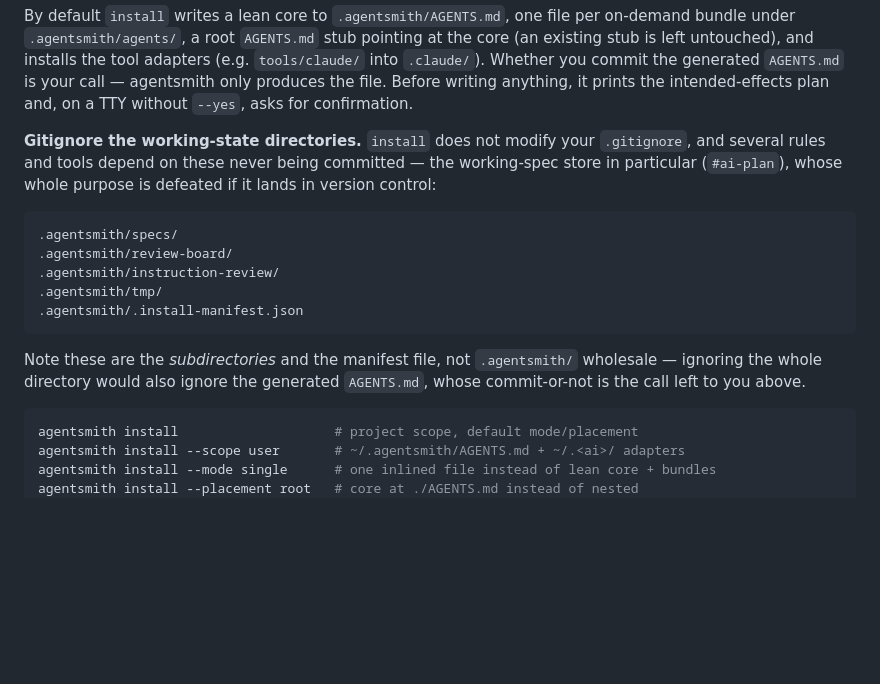
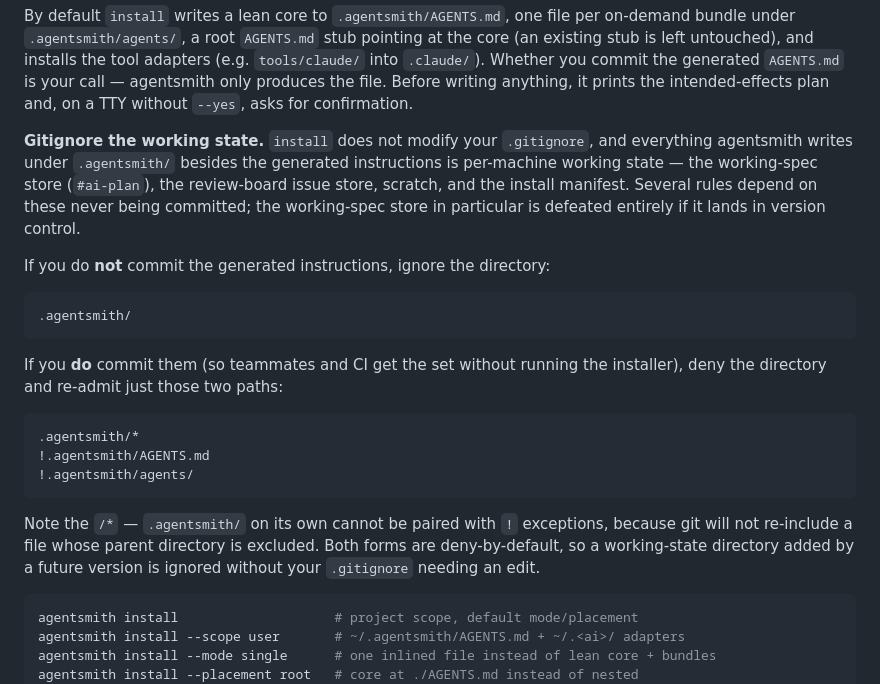
Before and after one commit to viniciussegura/agentsmith, a Markdown page: README.md, the part around the change. GitHub-like rendering; blank space fills up the shorter version.

````diff
--- a/README.md
+++ b/README.md
@@ -43,17 +43,23 @@ By default `install` writes a lean core to `.agentsmith/AGENTS.md`, one file per
 Whether you commit the generated `AGENTS.md` is your call — agentsmith only produces the file.
 Before writing anything, it prints the intended-effects plan and, on a TTY without `--yes`, asks for confirmation.
 
-**Gitignore the working-state directories.** `install` does not modify your `.gitignore`, and several rules and tools depend on these never being committed — the working-spec store in particular (`#ai-plan`), whose whole purpose is defeated if it lands in version control:
+**Gitignore the working state.** `install` does not modify your `.gitignore`, and everything agentsmith writes under `.agentsmith/` besides the generated instructions is per-machine working state — the working-spec store (`#ai-plan`), the review-board issue store, scratch, and the install manifest. Several rules depend on these never being committed; the working-spec store in particular is defeated entirely if it lands in version control.
+
+If you do **not** commit the generated instructions, ignore the directory:
 
 ```gitignore
-.agentsmith/specs/
-.agentsmith/review-board/
-.agentsmith/instruction-review/
-.agentsmith/tmp/
-.agentsmith/.install-manifest.json
+.agentsmith/
 ```
 
-Note these are the *subdirectories* and the manifest file, not `.agentsmith/` wholesale — ignoring the whole directory would also ignore the generated `AGENTS.md`, whose commit-or-not is the call left to you above.
+If you **do** commit them (so teammates and CI get the set without running the installer), deny the directory and re-admit just those two paths:
+
+```gitignore
+.agentsmith/*
+!.agentsmith/AGENTS.md
+!.agentsmith/agents/
+```
+
+Note the `/*` — `.agentsmith/` on its own cannot be paired with `!` exceptions, because git will not re-include a file whose parent directory is excluded. Both forms are deny-by-default, so a working-state directory added by a future version is ignored without your `.gitignore` needing an edit.
 
 ```bash
 agentsmith install                    # project scope, default mode/placement
````
Also changed, not shown: docs/future-work/2026-07-31-install-does-not-surface-the-gitignore-requirement.md (+24 -6 lines).
